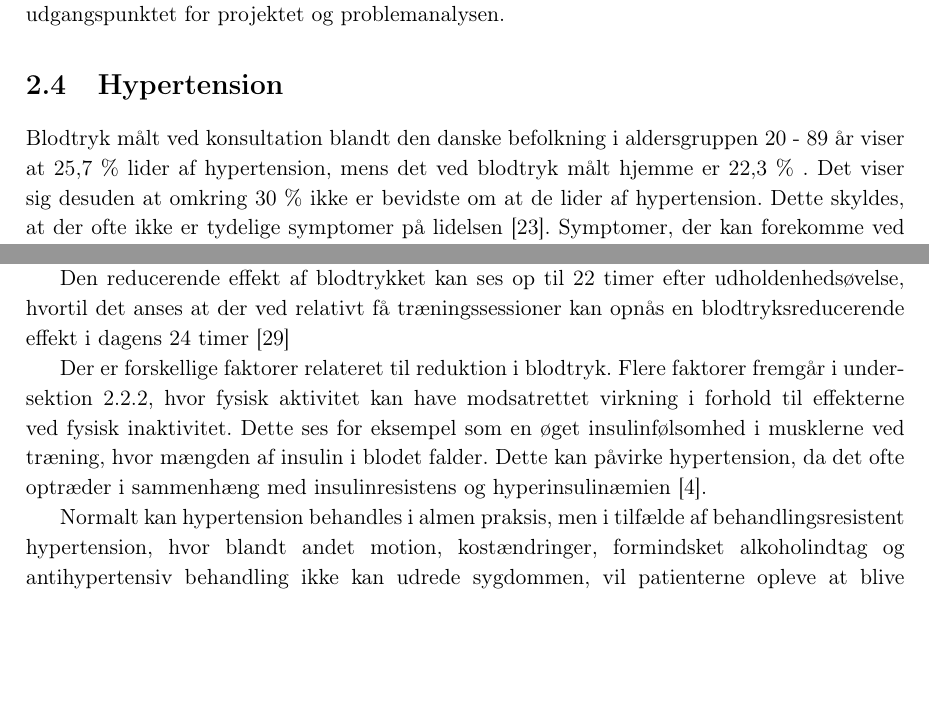
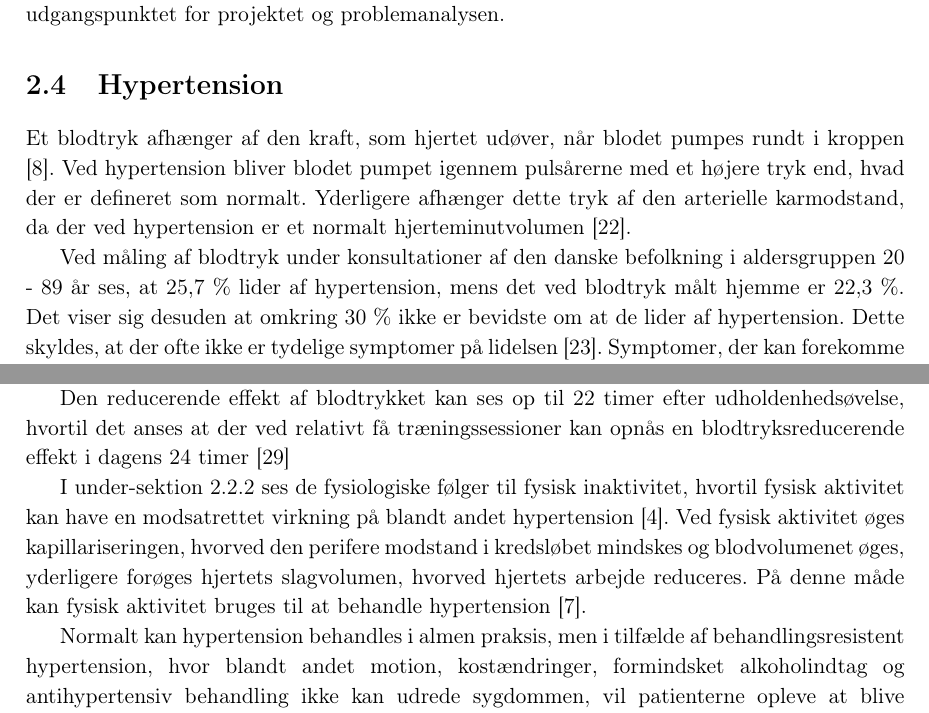
Before and after one commit to signehk/ST5, a LaTeX book (mainNy.tex, which reads contents/bProblemanalyse/bHypertension.tex): two parts of pages 13 and 14 of 67, joined at a grey line, cut so that both start at the same text, the shorter picture padded with empty space. Compiled offline with pdfLaTeX.

Commit message:
fysiologiske effekter 🏃

```diff
--- a/contents/bProblemanalyse/bHypertension.tex
+++ b/contents/bProblemanalyse/bHypertension.tex
@@ -1,6 +1,8 @@
 \section{Hypertension} \label{sec:hypertension}
 
-Blodtryk målt ved konsultation blandt den danske befolkning i aldersgruppen 20 - 89 år viser at 25,7 \% lider af hypertension, mens det ved blodtryk målt hjemme er 22,3 \% . Det viser sig desuden at omkring 30 \% ikke er bevidste om at de lider af hypertension. Dette skyldes, at der ofte ikke er tydelige symptomer på lidelsen \cite{kronborg2008}. Symptomer, der kan forekomme ved hypertension, er træthed, hovedpine, næseblod, hjertebanken og åndenød ved anstrengelse. Idet hypertension i de fleste tilfælde ikke medfører symptomer, opdages lidelsen derfor ofte ved et tilfælde \cite{olsen2015}.
+Et blodtryk afhænger af den kraft, som hjertet udøver, når blodet pumpes rundt i kroppen \citep{martini2015}. Ved hypertension bliver blodet pumpet igennem pulsårerne med et højere tryk end, hvad der er defineret som normalt. Yderligere afhænger dette tryk af den arterielle karmodstand, da der ved hypertension er et normalt hjerteminutvolumen \citep{olsen2015}.
+
+Ved måling af blodtryk under konsultationer af den danske befolkning i aldersgruppen 20 - 89 år ses, at 25,7 \% lider af hypertension, mens det ved blodtryk målt hjemme er 22,3 \%. Det viser sig desuden at omkring 30 \% ikke er bevidste om at de lider af hypertension. Dette skyldes, at der ofte ikke er tydelige symptomer på lidelsen \cite{kronborg2008}. Symptomer, der kan forekomme ved hypertension, er træthed, hovedpine, næseblod, hjertebanken og åndenød ved anstrengelse. Idet hypertension i de fleste tilfælde ikke medfører symptomer, opdages lidelsen derfor ofte ved et tilfælde \cite{olsen2015}.
 % olsen2015: https://www.sundhed.dk/borger/patienthaandbogen/hjerte-og-blodkar/sygdomme/hoejt-blodtryk-hypertension/hypertension-symptomer/
 % Ikke optimal kilde, men andre kilder siger det sammen, både danske og engelske.
 Der er en række sundhedsmæssige risici forbundet med hypertension, idet sygdommen medfører et øget pres på kroppens blodkar, hvilket forøger risikoen for udvikling af arteriesklerose, aneurismer, hjerteanfald og hjerteinsufficiens samt apopleksi. Længerevarende hypertension er af denne grund ofte årsag til kronisk nyresvigt og hjerte-kar-sygdomme \cite{martini2015}. Det kan være svært at estimere de nøjagtige tal for dødeligheden som følge af hypertension, idet patienterne ofte dør af følgevirkninger heraf, og årsagen til dødsfaldet kan være uklar. Ifølge Statens Institut for Folkesundhed er omkring 4 \% af alle dødsfald i Danmark relateret til hypertension \cite{juel2006}.
@@ -22,7 +24,9 @@ Dette er generelt blandt hypertensive patienter, at jo højere blodtryk patiente
 
 Den reducerende effekt af blodtrykket kan ses op til 22 timer efter udholdenhedsøvelse, hvortil det anses at der ved relativt få træningssessioner kan opnås en blodtryksreducerende effekt i dagens 24 timer \citep{pescatello2004}
 
-Der er forskellige faktorer relateret til reduktion i blodtryk. Flere faktorer fremgår i \autoref{sec:FoeglerAfFiA}, hvor fysisk aktivitet kan have modsatrettet virkning i forhold til effekterne ved fysisk inaktivitet. Dette ses for eksempel som en øget insulinfølsomhed i musklerne ved træning, hvor mængden af insulin i blodet falder. Dette kan påvirke hypertension, da det ofte optræder i sammenhæng med insulinresistens og hyperinsulinæmien \citep{pedersen2011}.
+%Der er forskellige faktorer relateret til reduktion i blodtryk. Flere faktorer fremgår i \autoref{sec:FoeglerAfFiA}, hvor fysisk aktivitet kan have modsatrettet virkning i forhold til effekterne ved fysisk inaktivitet. Dette ses for eksempel som en øget insulinfølsomhed i musklerne ved træning, hvor mængden af insulin i blodet falder. Dette kan påvirke hypertension, da det ofte optræder i sammenhæng med insulinresistens og hyperinsulinæmien \citep{pedersen2011}.
+
+I \autoref{sec:FoeglerAfFiA} ses de fysiologiske følger til fysisk inaktivitet, hvortil fysisk aktivitet kan have en modsatrettet virkning på blandt andet hypertension \citep{pedersen2011}. Ved fysisk aktivitet øges kapillariseringen, hvorved den perifere modstand i kredsløbet mindskes og blodvolumenet øges, yderligere forøges hjertets slagvolumen, hvorved hjertets arbejde reduceres. På denne måde kan fysisk aktivitet bruges til at behandle hypertension \citep{andersen2001}.
 
 Normalt kan hypertension behandles i almen praksis, men i tilfælde af behandlingsresistent hypertension, hvor blandt andet motion, kostændringer, formindsket alkoholindtag og antihypertensiv behandling ikke kan udrede sygdommen, vil patienterne opleve at blive videresendt til en hypertensionsklinik \cite{lodberg2016, bech2015}.
 
```
Also changed, not shown: contents/bProblemanalyse/Folger_af_fysisk_inaktivitet.tex (+2 -2 lines), contents/bProblemanalyse/Psykiske_folger.tex (+1 -1 lines).
